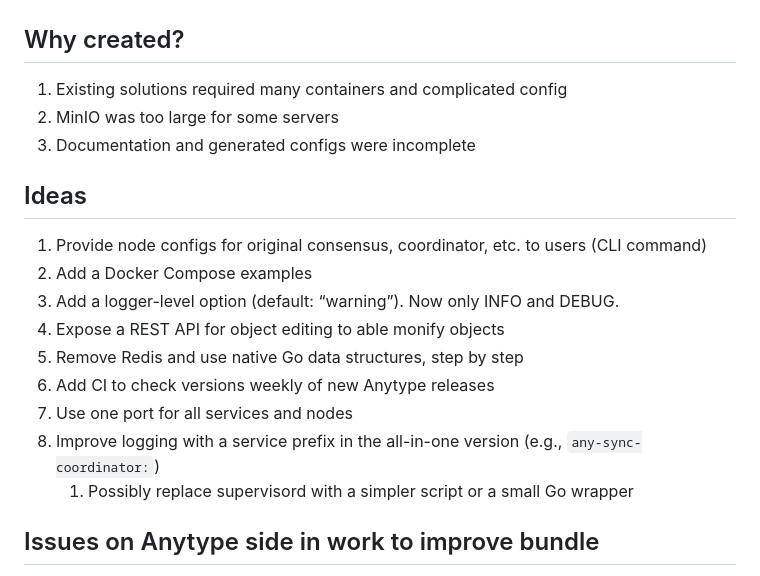
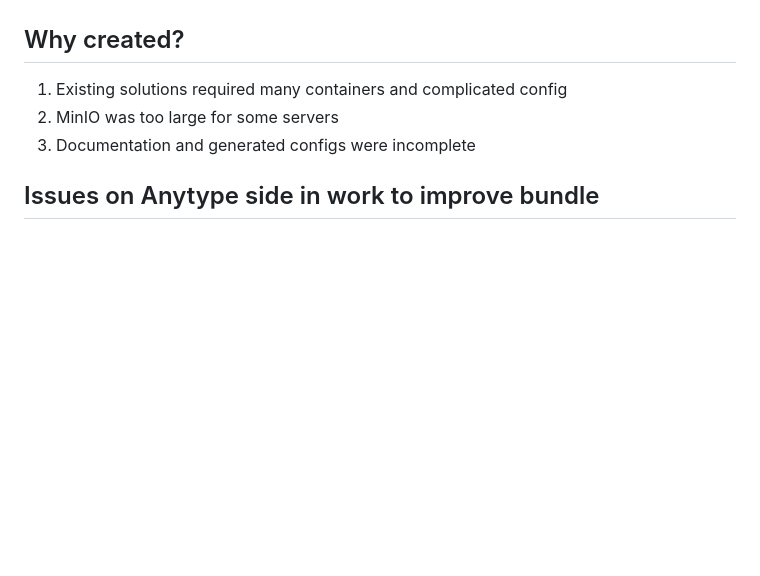
Before and after one commit to grishy/any-sync-bundle, a Markdown page: README.md, the part around one of its changes. GitHub-like rendering; blank space fills up the shorter version.

Commit message:
docs: move ideas to issues

```diff
--- a/README.md
+++ b/README.md
@@ -66,18 +66,6 @@ Example: `v0.3.9+2025-12-18`
 2. MinIO was too large for some servers
 3. Documentation and generated configs were incomplete
 
-## Ideas
-
-1. Provide node configs for original consensus, coordinator, etc. to users (CLI command)
-2. Add a Docker Compose examples
-3. Add a logger-level option (default: “warning”). Now only INFO and DEBUG.
-4. Expose a REST API for object editing to able monify objects
-5. Remove Redis and use native Go data structures, step by step
-6. Add CI to check versions weekly of new Anytype releases
-7. Use one port for all services and nodes
-8. Improve logging with a service prefix in the all-in-one version (e.g., `any-sync-coordinator:`)
-   1. Possibly replace supervisord with a simpler script or a small Go wrapper
-
 ## Issues on Anytype side in work to improve bundle
 
 1. https://github.com/anyproto/any-sync/issues/373
```
Also changed, not shown: other parts of README.md (+1 -1 lines).
